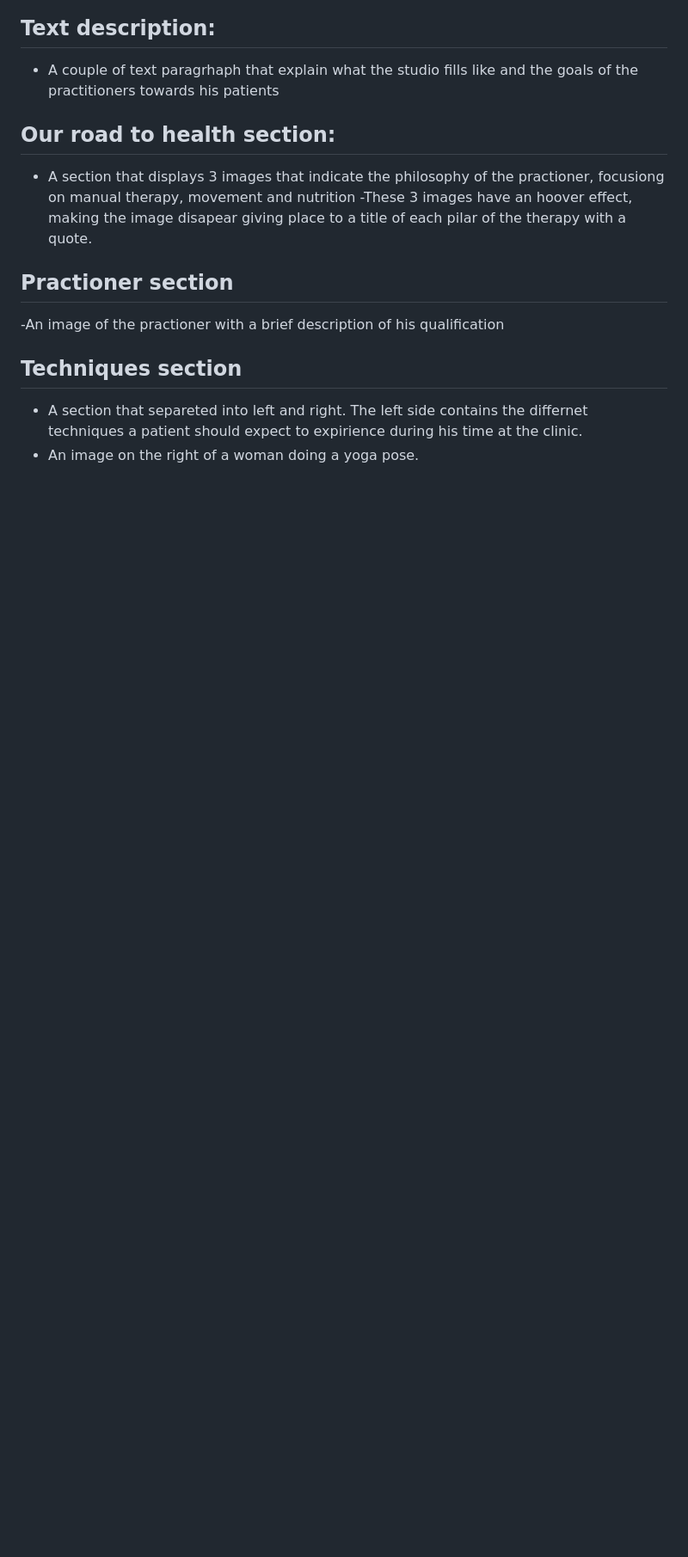
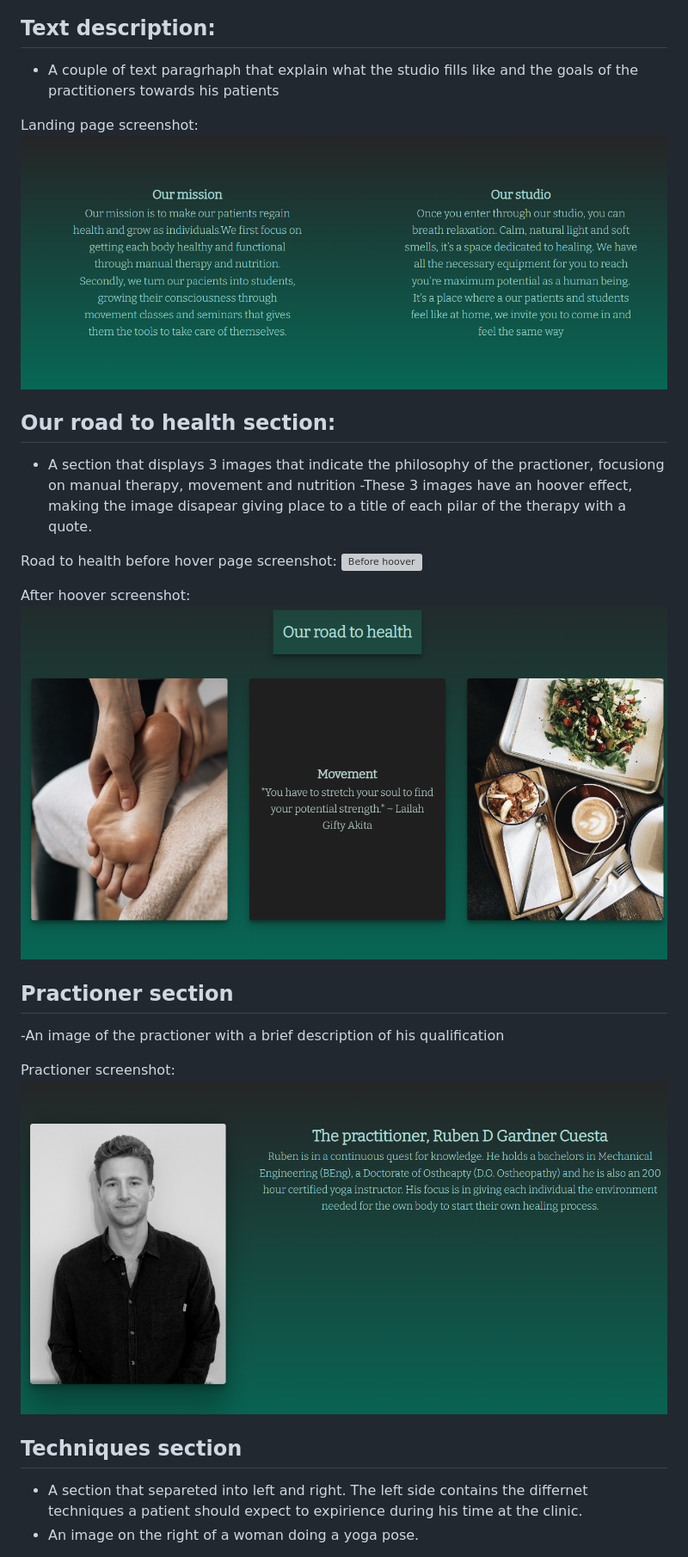
Before and after one commit to rubengardner/OsteopathyWeb, a Markdown page: README.md, the part around one of its changes. Shown at 86% size. GitHub-like rendering; blank space fills up the shorter version; grey boxes are pictures that could not be loaded.

```diff
--- a/README.md
+++ b/README.md
@@ -77,12 +86,24 @@ The [Balsamiq](https://balsamiq.com/) application was used to create wireframes.
 ## Text description:
 - A couple of text paragrhaph that explain what the studio fills like and the goals of the practitioners towards his patients
+
+Landing page screenshot:
+  ![Header page preview](./assets/images/double_text_section.png)
 
 ## Our road to health section:
 - A section that displays 3 images that indicate the philosophy of the practioner, focusiong on manual therapy, movement and nutrition
 -These 3 images have an hoover effect, making the image disapear giving place to a title of each pilar of the therapy with a quote.
 
+Road to health before hover page screenshot:
+  ![Before hoover](./assets/images/three_square_section.png)
+
+After hoover screenshot:
+  ![After hoover](./assets/images/three_square_section_hoover.png)
+
 ## Practioner section
 -An image of the practioner with a brief description of his qualification
+
+Practioner screenshot:
+  ![Practitioner preview](./assets/images/section_practitioner.png)
 
 ## Techniques section
 - A section that separeted into left and right. The left side contains the differnet techniques a patient should expect to expirience during his time at the clinic.
```
Also changed, not shown: other parts of README.md (+40 -0 lines), assets/images/form.png (added), assets/images/rubengardner.jpg (renamed from assets/images/RubenGardner.jpg), 3 other files.
